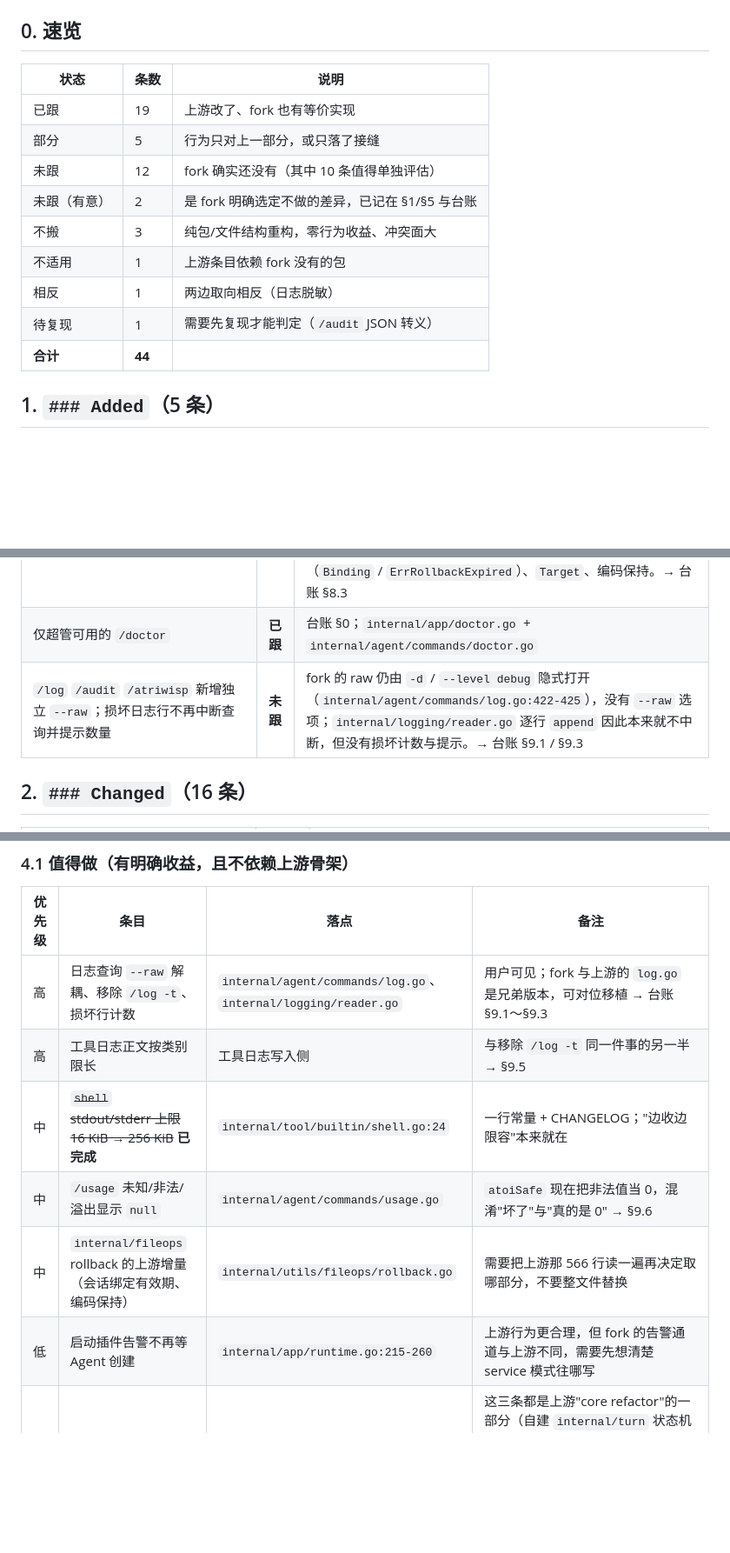
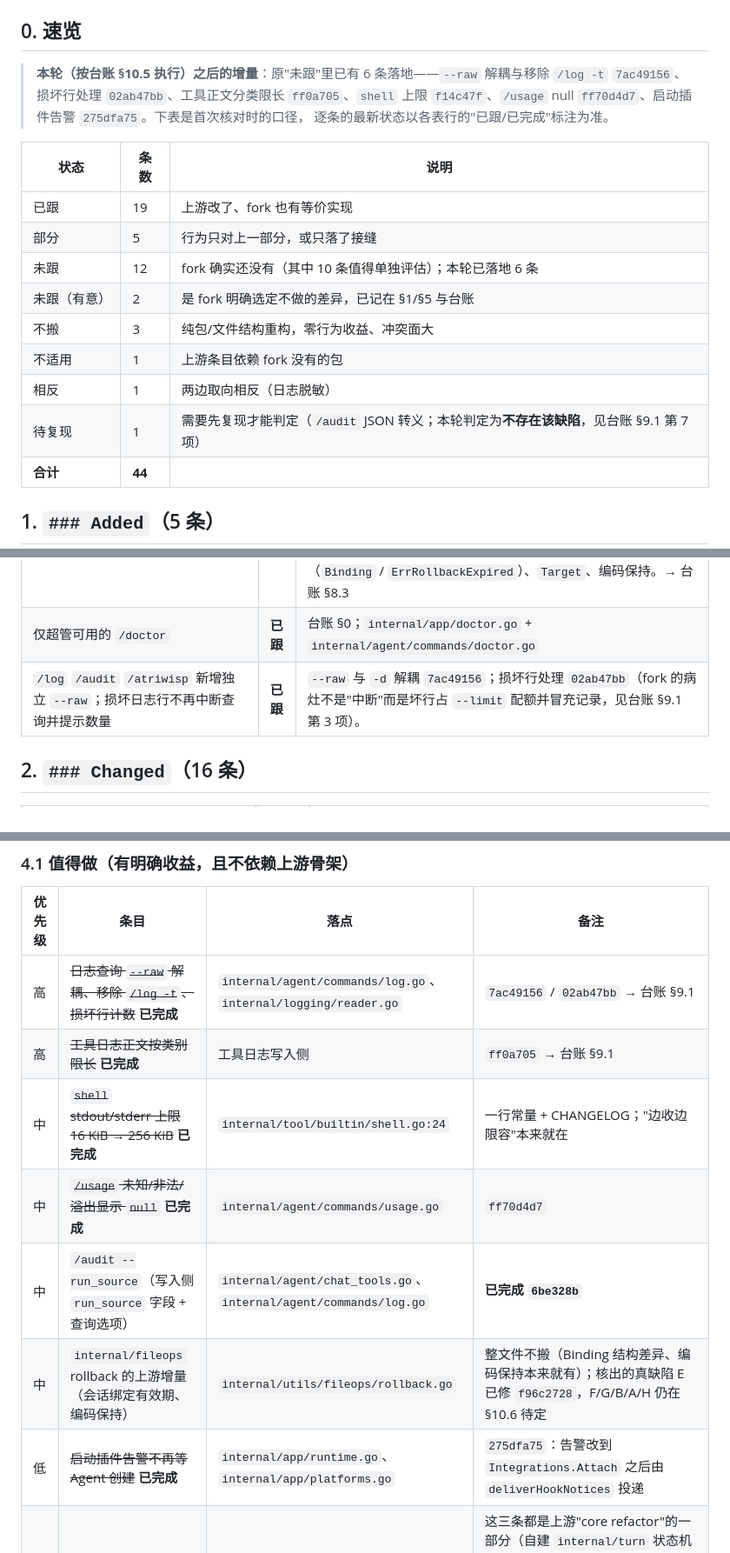
Before and after one commit to fujiwarashigure/ATRI-X, a Markdown page: devdocs/upstream-changelog-cross-check.md, 3 parts joined by grey strips. Shown at 87% size. Drawn GitHub-style; blank space fills up the shorter version.

```diff
--- a/devdocs/upstream-changelog-cross-check.md
+++ b/devdocs/upstream-changelog-cross-check.md
@@ -12,16 +12,21 @@
 
 ## 0. 速览
 
+> **本轮（按台账 §10.5 执行）之后的增量**：原"未跟"里已有 6 条落地——`--raw` 解耦与移除
+> `/log -t` `7ac49156`、损坏行处理 `02ab47bb`、工具正文分类限长 `ff0a705`、`shell` 上限
+> `f14c47f`、`/usage` null `ff70d4d7`、启动插件告警 `275dfa75`。下表是首次核对时的口径，
+> 逐条的最新状态以各表行的"已跟/已完成"标注为准。
+
 | 状态 | 条数 | 说明 |
 | --- | --- | --- |
 | 已跟 | 19 | 上游改了、fork 也有等价实现 |
 | 部分 | 5 | 行为只对上一部分，或只落了接缝 |
-| 未跟 | 12 | fork 确实还没有（其中 10 条值得单独评估） |
+| 未跟 | 12 | fork 确实还没有（其中 10 条值得单独评估）；本轮已落地 6 条 |
 | 未跟（有意） | 2 | 是 fork 明确选定不做的差异，已记在 §1/§5 与台账 |
 | 不搬 | 3 | 纯包/文件结构重构，零行为收益、冲突面大 |
 | 不适用 | 1 | 上游条目依赖 fork 没有的包 |
 | 相反 | 1 | 两边取向相反（日志脱敏） |
-| 待复现 | 1 | 需要先复现才能判定（`/audit` JSON 转义） |
+| 待复现 | 1 | 需要先复现才能判定（`/audit` JSON 转义；本轮判定为**不存在该缺陷**，见台账 §9.1 第 7 项） |
 | **合计** | **44** | |
 
 ## 1. `### Added`（5 条）
@@ -32,7 +37,7 @@
 | Provider 新增 `api_mode="chat"/"response"` | **已跟** | `CHANGELOG.md:53`；`internal/app/models.go` 的 `newProviderLLM` 按 `[providers.*].api_mode` / `model_configs.<model>.api_mode` 选择适配器，混用时返回按模型分发的 `protocolRouter` |
 | `edit_file` 内存备份 + `/rollback` + `rollback_file` | **部分** | `CHANGELOG.md:36` 有；但实现规模差一倍：上游 `internal/fileops/rollback.go` 566 行 vs fork `internal/utils/fileops/rollback.go` 243 行。两者共享同一批常量（`256*1024*1024` / `1024`）和逐字相同的错误文案，说明 fork 拿到的是早期版本；上游后来加了**会话绑定有效性与过期**（`Binding` / `ErrRollbackExpired`）、`Target`、编码保持。→ 台账 §8.3 |
 | 仅超管可用的 `/doctor` | **已跟** | 台账 §0；`internal/app/doctor.go` + `internal/agent/commands/doctor.go` |
-| `/log` `/audit` `/atriwisp` 新增独立 `--raw`；损坏日志行不再中断查询并提示数量 | **未跟** | fork 的 raw 仍由 `-d` / `--level debug` 隐式打开（`internal/agent/commands/log.go:422-425`），没有 `--raw` 选项；`internal/logging/reader.go` 逐行 `append` 因此本来就不中断，但没有损坏计数与提示。→ 台账 §9.1 / §9.3 |
+| `/log` `/audit` `/atriwisp` 新增独立 `--raw`；损坏日志行不再中断查询并提示数量 | **已跟** | `--raw` 与 `-d` 解耦 `7ac49156`；损坏行处理 `02ab47bb`（fork 的病灶不是"中断"而是坏行占 `--limit` 配额并冒充记录，见台账 §9.1 第 3 项）。 |
 
 ## 2. `### Changed`（16 条）
 
@@ -89,12 +94,13 @@
 
 | 优先级 | 条目 | 落点 | 备注 |
 | --- | --- | --- | --- |
-| 高 | 日志查询 `--raw` 解耦、移除 `/log -t`、损坏行计数 | `internal/agent/commands/log.go`、`internal/logging/reader.go` | 用户可见；fork 与上游的 `log.go` 是兄弟版本，可对位移植 → 台账 §9.1～§9.3 |
-| 高 | 工具日志正文按类别限长 | 工具日志写入侧 | 与移除 `/log -t` 同一件事的另一半 → §9.5 |
+| 高 | ~~日志查询 `--raw` 解耦、移除 `/log -t`、损坏行计数~~ **已完成** | `internal/agent/commands/log.go`、`internal/logging/reader.go` | `7ac49156` / `02ab47bb` → 台账 §9.1 |
+| 高 | ~~工具日志正文按类别限长~~ **已完成** | 工具日志写入侧 | `ff0a705` → 台账 §9.1 |
 | 中 | ~~`shell` stdout/stderr 上限 16 KiB → 256 KiB~~ **已完成** | `internal/tool/builtin/shell.go:24` | 一行常量 + CHANGELOG；"边收边限容"本来就在 |
-| 中 | `/usage` 未知/非法/溢出显示 `null` | `internal/agent/commands/usage.go` | `atoiSafe` 现在把非法值当 0，混淆"坏了"与"真的是 0" → §9.6 |
-| 中 | `internal/fileops` rollback 的上游增量（会话绑定有效期、编码保持） | `internal/utils/fileops/rollback.go` | 需要把上游那 566 行读一遍再决定取哪部分，不要整文件替换 |
-| 低 | 启动插件告警不再等 Agent 创建 | `internal/app/runtime.go:215-260` | 上游行为更合理，但 fork 的告警通道与上游不同，需要先想清楚 service 模式往哪写 |
+| 中 | ~~`/usage` 未知/非法/溢出显示 `null`~~ **已完成** | `internal/agent/commands/usage.go` | `ff70d4d7` |
+| 中 | `/audit --run_source`（写入侧 `run_source` 字段 + 查询选项） | `internal/agent/chat_tools.go`、`internal/agent/commands/log.go` | **已完成 `6be328b`** |
+| 中 | `internal/fileops` rollback 的上游增量（会话绑定有效期、编码保持） | `internal/utils/fileops/rollback.go` | 整文件不搬（Binding 结构差异、编码保持本来就有）；核出的真缺陷 E 已修 `f96c2728`，F/G/B/A/H 仍在 §10.6 待定 |
+| 低 | ~~启动插件告警不再等 Agent 创建~~ **已完成** | `internal/app/runtime.go`、`internal/app/platforms.go` | `275dfa75`：告警改到 `Integrations.Attach` 之后由 `deliverHookNotices` 投递 |
 | 待定 | 高风险确认 / 追加确认的两个 bug、压缩交接先结束旧 Turn | `internal/agent`、`internal/turn` | 这三条都是上游"core refactor"的一部分（自建 `internal/turn` 状态机 + `execution_lifecycle.go`）。要吃它们就得先吃那套 `internal/turn` 重写，成本远高于前几条 —— **建议先单独复现"确认等待"和"压缩交接"是否真的在 fork 上出问题**，只在能复现时才考虑动 |
 
 ### 4.2 不适用 / 有意差异（不要再当"漏跟"处理）
```
Also changed, not shown: other parts of devdocs/upstream-changelog-cross-check.md (+1 -1 lines), devdocs/smoke-test-report.md (+31 -1 lines), devdocs/upstream-sync-todo.md (+15 -1 lines).
